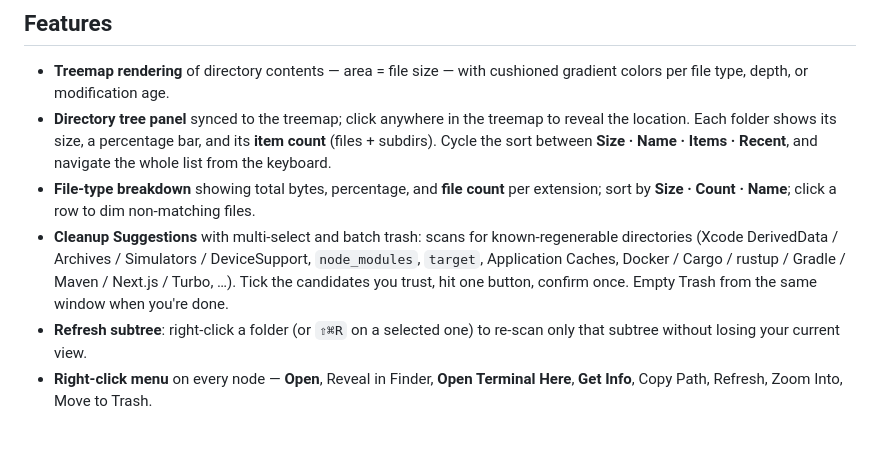
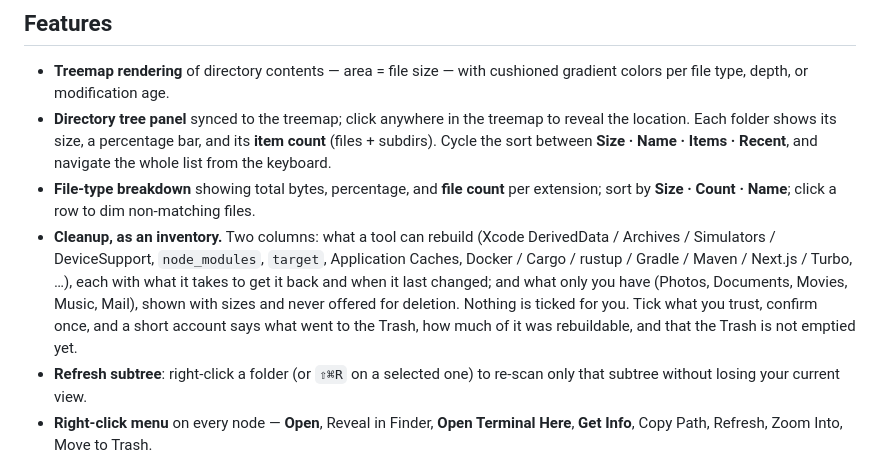
Before and after one commit to Chartres/mac-dir-stat, a Markdown page: README.md, the part around the change. Drawn GitHub-style; blank space fills up the shorter version.

```diff
--- a/README.md
+++ b/README.md
@@ -11,7 +11,7 @@ Treemap directory-size visualizer for macOS. Rust + [egui](https://github.com/em
 - **Treemap rendering** of directory contents — area = file size — with cushioned gradient colors per file type, depth, or modification age.
 - **Directory tree panel** synced to the treemap; click anywhere in the treemap to reveal the location. Each folder shows its size, a percentage bar, and its **item count** (files + subdirs). Cycle the sort between **Size · Name · Items · Recent**, and navigate the whole list from the keyboard.
 - **File-type breakdown** showing total bytes, percentage, and **file count** per extension; sort by **Size · Count · Name**; click a row to dim non-matching files.
-- **Cleanup Suggestions** with multi-select and batch trash: scans for known-regenerable directories (Xcode DerivedData / Archives / Simulators / DeviceSupport, `node_modules`, `target`, Application Caches, Docker / Cargo / rustup / Gradle / Maven / Next.js / Turbo, …). Tick the candidates you trust, hit one button, confirm once. Empty Trash from the same window when you're done.
+- **Cleanup, as an inventory.** Two columns: what a tool can rebuild (Xcode DerivedData / Archives / Simulators / DeviceSupport, `node_modules`, `target`, Application Caches, Docker / Cargo / rustup / Gradle / Maven / Next.js / Turbo, …), each with what it takes to get it back and when it last changed; and what only you have (Photos, Documents, Movies, Music, Mail), shown with sizes and never offered for deletion. Nothing is ticked for you. Tick what you trust, confirm once, and a short account says what went to the Trash, how much of it was rebuildable, and that the Trash is not emptied yet.
 - **Refresh subtree**: right-click a folder (or `⇧⌘R` on a selected one) to re-scan only that subtree without losing your current view.
 - **Right-click menu** on every node — **Open**, Reveal in Finder, **Open Terminal Here**, **Get Info**, Copy Path, Refresh, Zoom Into, Move to Trash.
 - **Free & unknown space** — scanning any volume root (`/` or a mounted volume under `/Volumes`) adds `<Free Space>` and `<Hidden / Skipped>` blocks so the treemap accounts for the whole disk.
```
Also changed, not shown: CHANGELOG.md (+10 -0 lines), docs/screenshots/closing-account.png (added), docs/screenshots/inventory-dark.png (added), docs/screenshots/inventory.png (added), 7 other files.
